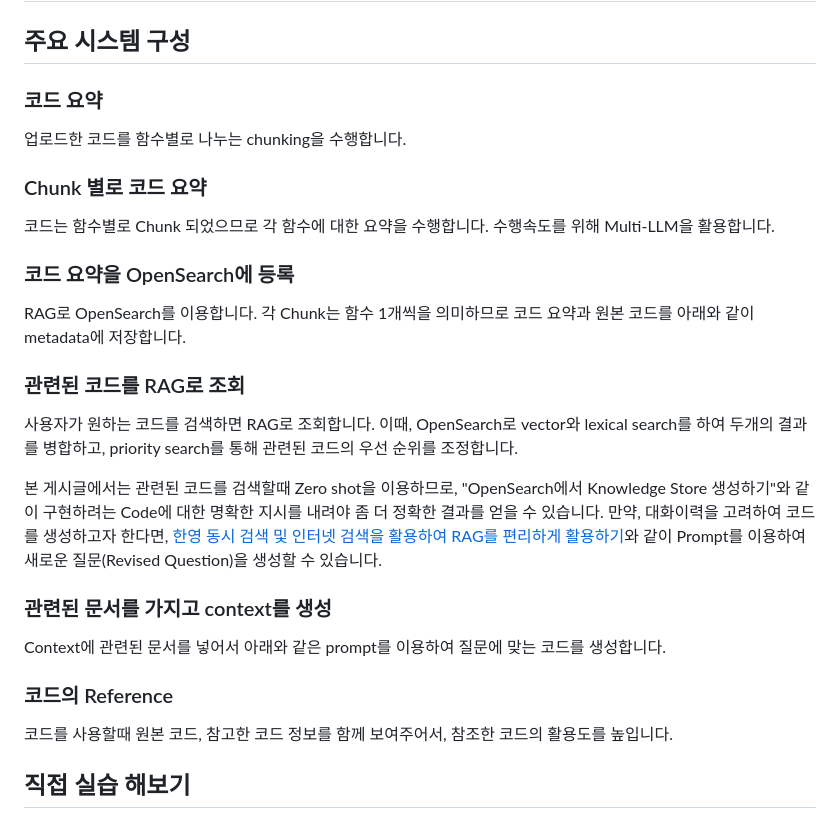
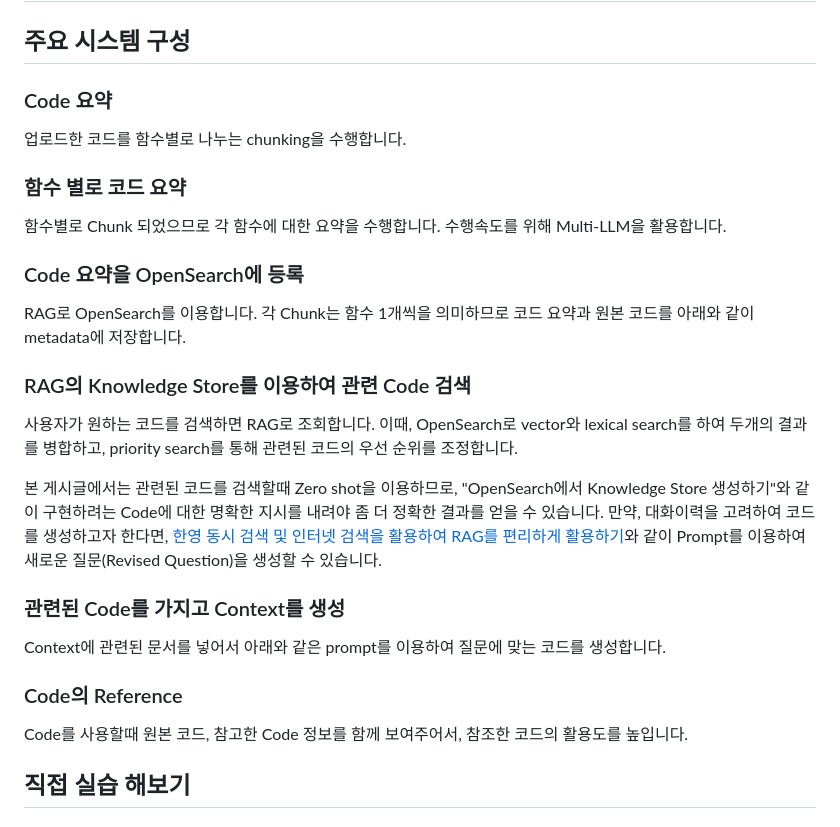
Before and after one commit to kyopark2014/rag-code-generation, a Markdown page: README.md, the part around the change. Rendered like a GitHub page.

```diff
--- a/README.md
+++ b/README.md
@@ -8,31 +8,31 @@ RAG를 이용해 코드를 검색하고 이때 얻어진 코드를 이용하여
 
 ## 주요 시스템 구성
 
-### 코드 요약
+### Code 요약
 
 업로드한 코드를 함수별로 나누는 chunking을 수행합니다.
 
-### Chunk 별로 코드 요약
+### 함수 별로 코드 요약
 
-코드는 함수별로 Chunk 되었으므로 각 함수에 대한 요약을 수행합니다. 수행속도를 위해 Multi-LLM을 활용합니다.
+ 함수별로 Chunk 되었으므로 각 함수에 대한 요약을 수행합니다. 수행속도를 위해 Multi-LLM을 활용합니다.
 
-### 코드 요약을 OpenSearch에 등록
+### Code 요약을 OpenSearch에 등록
 
 RAG로 OpenSearch를 이용합니다. 각 Chunk는 함수 1개씩을 의미하므로 코드 요약과 원본 코드를 아래와 같이 metadata에 저장합니다.
 
-### 관련된 코드를 RAG로 조회
+### RAG의 Knowledge Store를 이용하여 관련 Code 검색
 
 사용자가 원하는 코드를 검색하면 RAG로 조회합니다. 이때, OpenSearch로 vector와 lexical search를 하여 두개의 결과를 병합하고, priority search를 통해 관련된 코드의 우선 순위를 조정합니다.
 
 본 게시글에서는 관련된 코드를 검색할때 Zero shot을 이용하므로, "OpenSearch에서 Knowledge Store 생성하기"와 같이 구현하려는 Code에 대한 명확한 지시를 내려야 좀 더 정확한 결과를 얻을 수 있습니다. 만약, 대화이력을 고려하여 코드를 생성하고자 한다면, [한영 동시 검색 및 인터넷 검색을 활용하여 RAG를 편리하게 활용하기](https://aws.amazon.com/ko/blogs/tech/rag-enhanced-searching/)와 같이 Prompt를 이용하여 새로운 질문(Revised Question)을 생성할 수 있습니다.
 
-### 관련된 문서를 가지고 context를 생성
+### 관련된 Code를 가지고 Context를 생성
 
 Context에 관련된 문서를 넣어서 아래와 같은 prompt를 이용하여 질문에 맞는 코드를 생성합니다.
 
-### 코드의 Reference
+### Code의 Reference
 
-코드를 사용할때 원본 코드, 참고한 코드 정보를 함께 보여주어서, 참조한 코드의 활용도를 높입니다.
+Code를 사용할때 원본 코드, 참고한 Code 정보를 함께 보여주어서, 참조한 코드의 활용도를 높입니다.
 
 ## 직접 실습 해보기
 
```
